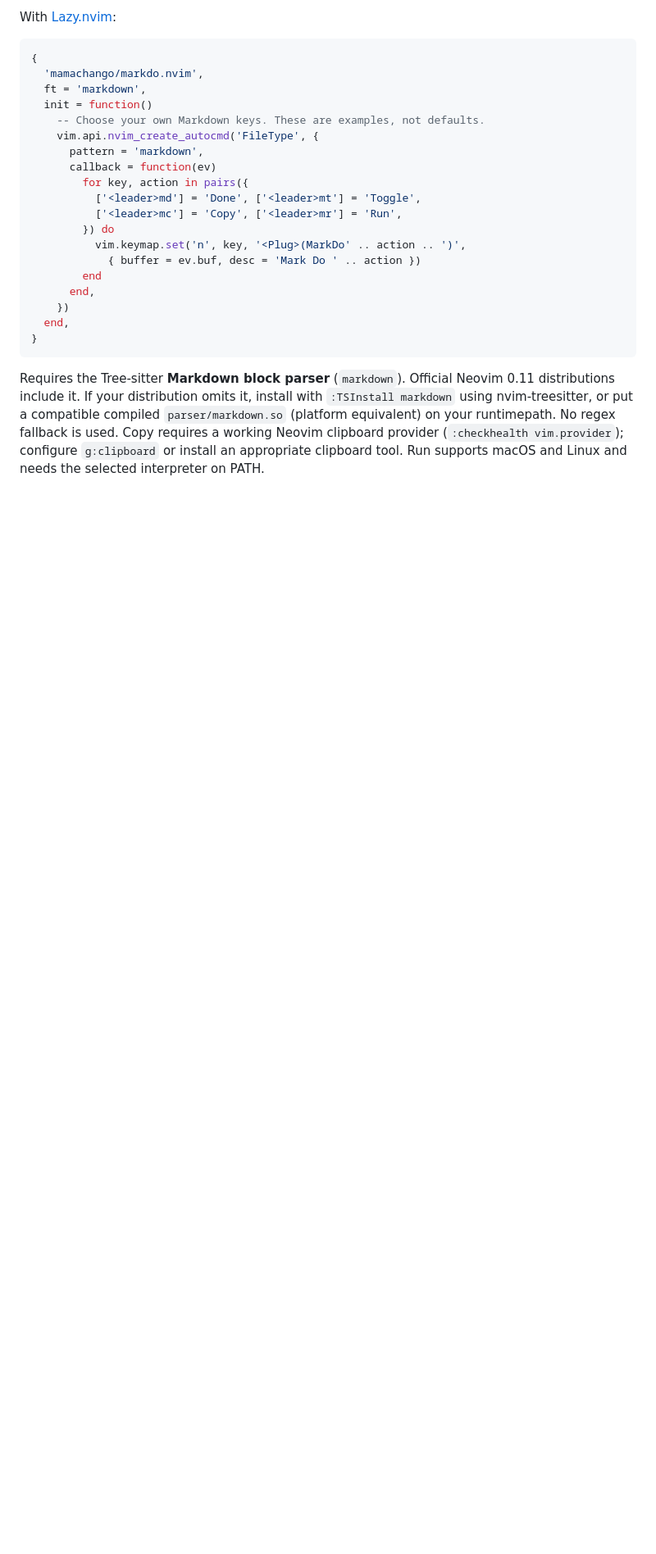
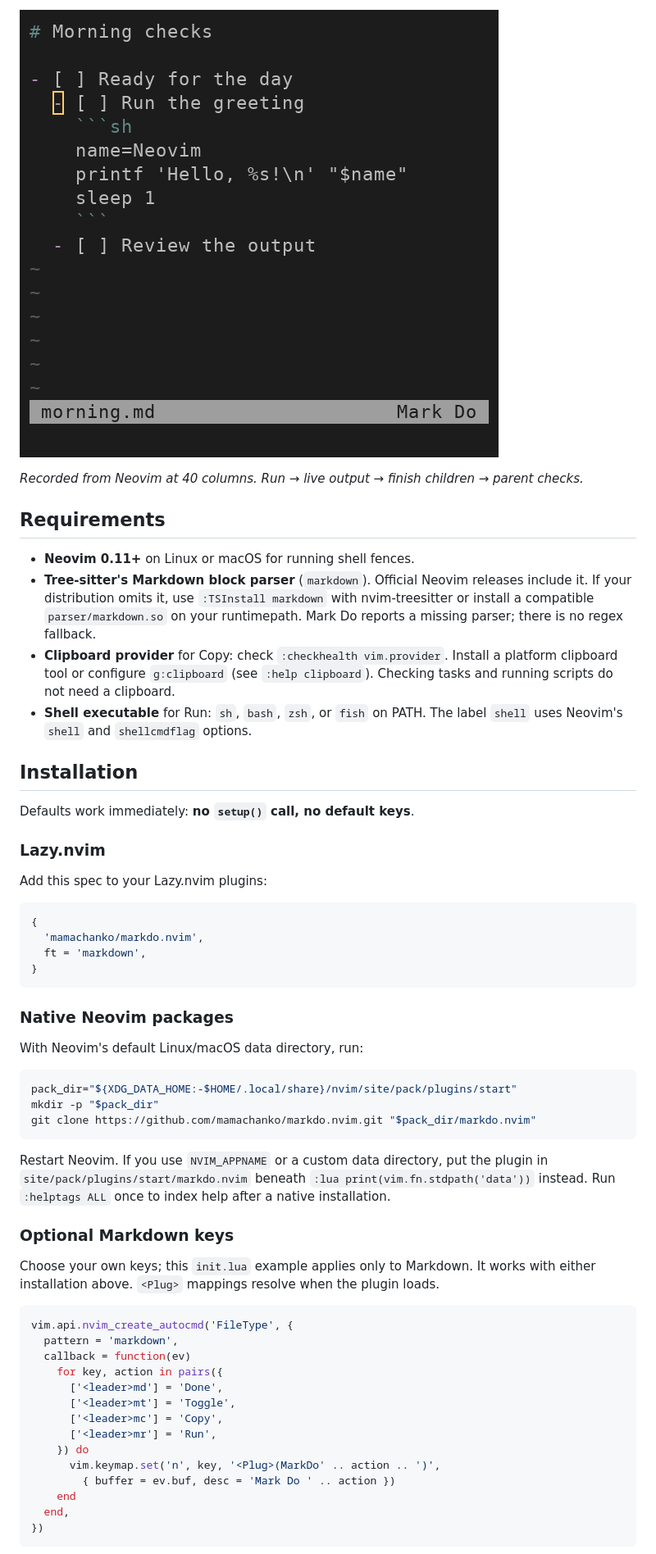
Before and after one commit to mamachanko/markdo.nvim, a Markdown page: README.md, the part around one of its changes. Shown at 82% size. Drawn GitHub-style; pictures changed too: docs/demo.gif (added); blank space fills up the shorter version.

````diff
--- a/README.md
+++ b/README.md
@@ -8,32 +7,63 @@ No setup call or default keys.
 
-With [Lazy.nvim](https://github.com/folke/lazy.nvim):
+![Real Neovim demo: run a greeting in a floating terminal, then finish both children to check their parent](docs/demo.gif)
 
+*Recorded from Neovim at 40 columns. Run → live output → finish children → parent checks.*
+
+## Requirements
+
+- **Neovim 0.11+** on Linux or macOS for running shell fences.
+- **Tree-sitter's Markdown block parser** (`markdown`). Official Neovim releases include it. If your distribution omits it, use `:TSInstall markdown` with nvim-treesitter or install a compatible `parser/markdown.so` on your runtimepath. Mark Do reports a missing parser; there is no regex fallback.
+- **Clipboard provider** for Copy: check `:checkhealth vim.provider`. Install a platform clipboard tool or configure `g:clipboard` (see `:help clipboard`). Checking tasks and running scripts do not need a clipboard.
+- **Shell executable** for Run: `sh`, `bash`, `zsh`, or `fish` on PATH. The label `shell` uses Neovim's `shell` and `shellcmdflag` options.
+
+## Installation
+
+Defaults work immediately: **no `setup()` call, no default keys**.
+
+### Lazy.nvim
+
+Add this spec to your Lazy.nvim plugins:
+
+<!-- example:lazy -->
 ```lua
 {
-  'mamachango/markdo.nvim',
+  'mamachanko/markdo.nvim',
   ft = 'markdown',
-  init = function()
-    -- Choose your own Markdown keys. These are examples, not defaults.
-    vim.api.nvim_create_autocmd('FileType', {
-      pattern = 'markdown',
-      callback = function(ev)
-        for key, action in pairs({
-          ['<leader>md'] = 'Done', ['<leader>mt'] = 'Toggle',
-          ['<leader>mc'] = 'Copy', ['<leader>mr'] = 'Run',
-        }) do
-          vim.keymap.set('n', key, '<Plug>(MarkDo' .. action .. ')',
-            { buffer = ev.buf, desc = 'Mark Do ' .. action })
-        end
-      end,
-    })
-  end,
 }
 ```
 
-Requires the Tree-sitter **Markdown block parser** (`markdown`). Official
-Neovim 0.11 distributions include it. If your distribution omits it, install
-with `:TSInstall markdown` using nvim-treesitter, or put a compatible compiled
-`parser/markdown.so` (platform equivalent) on your runtimepath. No regex fallback
-is used. Copy requires a working Neovim clipboard provider (`:checkhealth
-vim.provider`); configure `g:clipboard` or install an appropriate clipboard tool.
-Run supports macOS and Linux and needs the selected interpreter on PATH.
+### Native Neovim packages
+
+With Neovim's default Linux/macOS data directory, run:
+
+<!-- example:native -->
+```sh
+pack_dir="${XDG_DATA_HOME:-$HOME/.local/share}/nvim/site/pack/plugins/start"
+mkdir -p "$pack_dir"
+git clone https://github.com/mamachanko/markdo.nvim.git "$pack_dir/markdo.nvim"
+```
+
+Restart Neovim. If you use `NVIM_APPNAME` or a custom data directory, put the plugin in `site/pack/plugins/start/markdo.nvim` beneath `:lua print(vim.fn.stdpath('data'))` instead. Run `:helptags ALL` once to index help after a native installation.
+
+### Optional Markdown keys
+
+Choose your own keys; this `init.lua` example applies only to Markdown. It works with either installation above. `<Plug>` mappings resolve when the plugin loads.
+
+<!-- example:keymaps -->
+```lua
+vim.api.nvim_create_autocmd('FileType', {
+  pattern = 'markdown',
+  callback = function(ev)
+    for key, action in pairs({
+      ['<leader>md'] = 'Done',
+      ['<leader>mt'] = 'Toggle',
+      ['<leader>mc'] = 'Copy',
+      ['<leader>mr'] = 'Run',
+    }) do
+      vim.keymap.set('n', key, '<Plug>(MarkDo' .. action .. ')',
+        { buffer = ev.buf, desc = 'Mark Do ' .. action })
+    end
+  end,
+})
+```
+
````
Also changed, not shown: other parts of README.md (+78 -64 lines), docs/demo.md (added, +25 -0 lines), docs/releases.md (added, +87 -0 lines), examples/runbook.md (added, +10 -0 lines), 9 other files.
